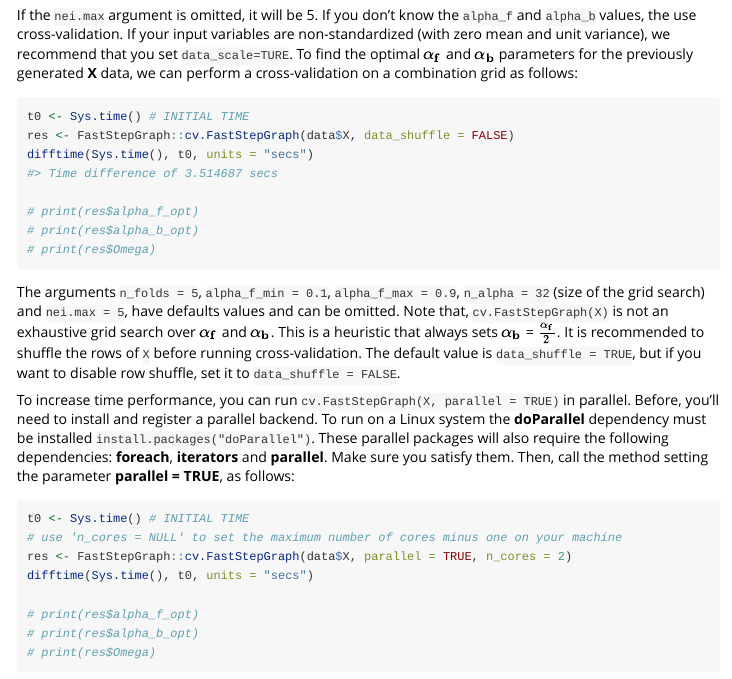
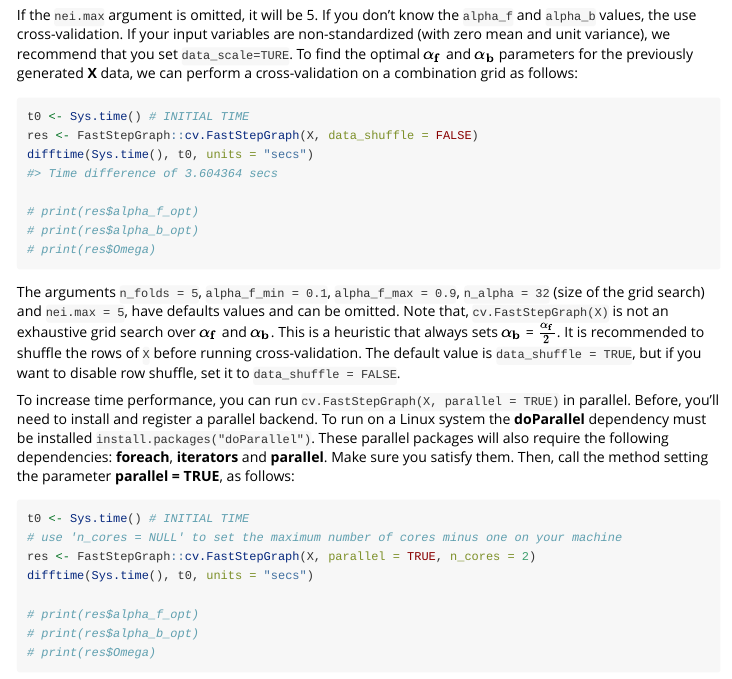
Before and after one commit to juancolonna/FastStepGraph, an R Markdown document (vignettes/How_to_use.Rmd): the page in a window 1100 px wide, from 810 px down. The pictures show the output file vignettes/How_to_use.html that the author committed with the source, opened offline.

Commit message:
documentation update

````diff
--- a/vignettes/How_to_use.Rmd
+++ b/vignettes/How_to_use.Rmd
@@ -61,7 +61,7 @@ If the `nei.max` argument is omitted, it will be 5. If you don't know the `alpha
 
 ```{r}
 t0 <- Sys.time() # INITIAL TIME
-res <- FastStepGraph::cv.FastStepGraph(data$X, data_shuffle = FALSE)
+res <- FastStepGraph::cv.FastStepGraph(X, data_shuffle = FALSE)
 difftime(Sys.time(), t0, units = "secs")
 
 # print(res$alpha_f_opt)
@@ -77,7 +77,7 @@ To increase time performance, you can run `cv.FastStepGraph(X, parallel = TRUE)`
 ```{r, eval=FALSE}
 t0 <- Sys.time() # INITIAL TIME
 # use 'n_cores = NULL' to set the maximum number of cores minus one on your machine
-res <- FastStepGraph::cv.FastStepGraph(data$X, parallel = TRUE, n_cores = 2)
+res <- FastStepGraph::cv.FastStepGraph(X, parallel = TRUE, n_cores = 2)
 difftime(Sys.time(), t0, units = "secs")
 
 # print(res$alpha_f_opt)
````
Also changed, not shown: vignettes/How_to_use.html, vignettes/How_to_use.pdf.
